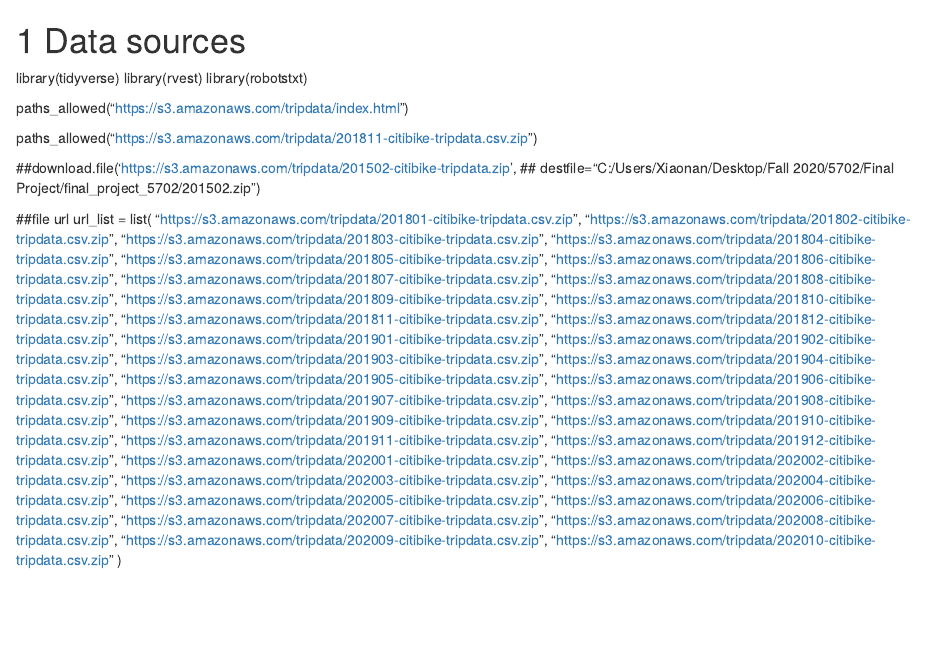
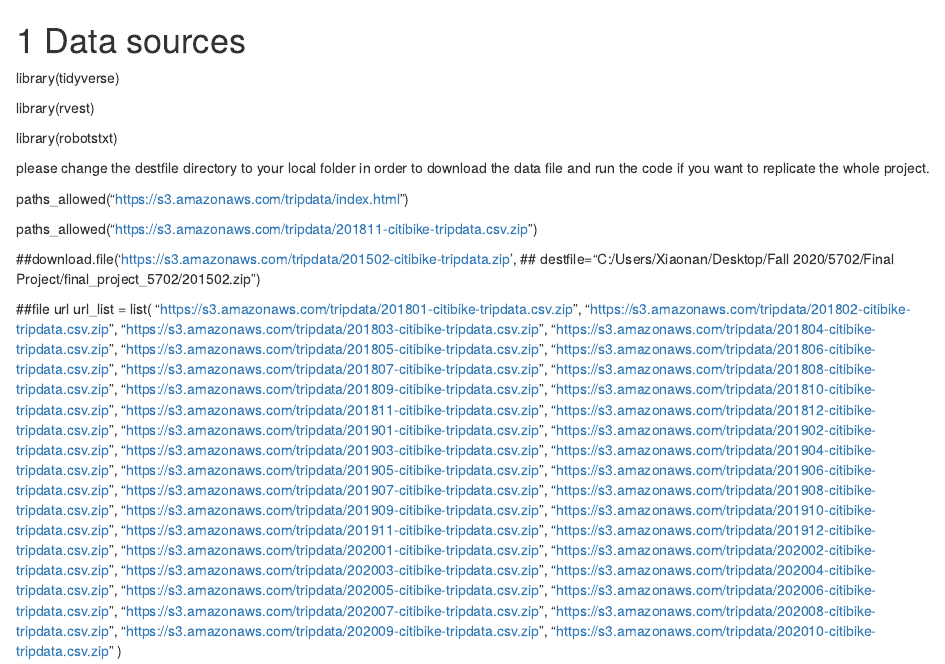
Before and after one commit to ds-eda-viz/NYC-Bike-Share, an R Markdown document (02-data.Rmd): the page in a window 1100 px wide, from its top. Rendered offline with R 4.5, knitr and Pandoc, with nearby package versions; drawn as R Markdown's standard HTML page in place of the format the file asks for.

Commit message:
modify the data file

```diff
--- a/02-data.Rmd
+++ b/02-data.Rmd
@@ -1,8 +1,13 @@
 # Data sources
 
 library(tidyverse)
+
 library(rvest)
+
 library(robotstxt)
+
+please change the destfile directory to your local folder in order to download the data file and run the code if you want to replicate the whole project.
+
 
 paths_allowed("https://s3.amazonaws.com/tripdata/index.html")
 
```
Also changed, not shown: 1 other file.
